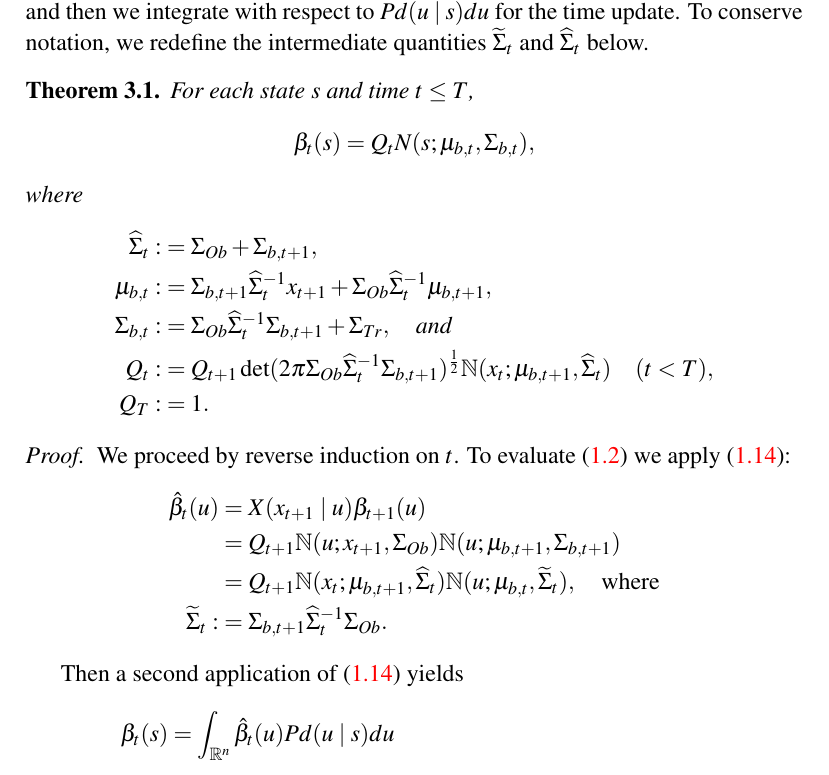
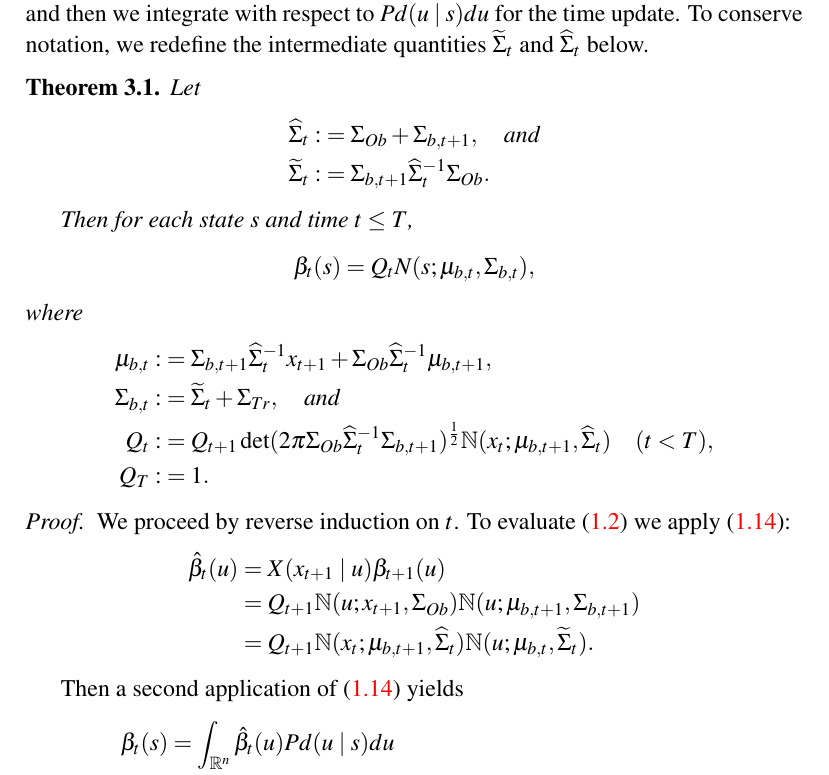
Before and after one commit to dmgoldschmidt/kalman, a LaTeX document (kalman.tex): part of page 6 of 6, cut so that both start at the same text. Compiled offline with pdfLaTeX.

Commit message:
more cleanup of the beta pass

```diff
--- a/kalman.tex
+++ b/kalman.tex
@@ -239,15 +239,20 @@ and then we integrate with respect to $Pd(u\mid s)du$ for the time update.  To c
 we redefine the intermediate quantities $\widetilde{\Sigma}_t$ and $\widehat{\Sigma}_t$ below.
 
 \begin{Thm}\label{beta:1}
-  For each state $s$ and time $t \le T$,
+  Let
+\begin{align*}
+  \widehat{\Sigma}_t :&= \Sigma_{Ob}+\Sigma_{b,t+1},\quad\text{and}\\
+    \widetilde{\Sigma}_t :&= \Sigma_{b,t+1}\widehat{\Sigma}_t^{-1}\Sigma_{Ob}.
+\end{align*}
+
+  Then for each state $s$ and time $t \le T$,
 $$
   \beta_t(s) = Q_tN(s;\mu_{b,t},\Sigma_{b,t}),
 $$
 where
 \begin{align*}
-  \widehat{\Sigma}_t :&= \Sigma_{Ob}+\Sigma_{b,t+1},\\
   \mu_{b,t} :&= \Sigma_{b,t+1}\widehat{\Sigma}_t^{-1}x_{t+1} + \Sigma_{Ob}\widehat{\Sigma}_t^{-1}\mu_{b,t+1},\\
-  \Sigma_{b,t} :&= \Sigma_{Ob}\widehat{\Sigma}_t^{-1}\Sigma_{b,t+1} + \Sigma_{Tr},\quad\text{and}\\
+  \Sigma_{b,t} :&= \widetilde{\Sigma}_t + \Sigma_{Tr},\quad\text{and}\\
   Q_t:&=Q_{t+1}\det(2\pi\Sigma_{Ob}\widehat{\Sigma}_t^{-1}\Sigma_{b,t+1})^{\frac{1}{2}}\N(x_t;\mu_{b,t+1},\widehat{\Sigma}_t)
 \quad(t< T),\\
   Q_T :&= 1.
@@ -259,8 +264,7 @@ where
   \begin{align*}
     \hat{\beta}_t(u) &= X(x_{t+1}\mid u)\beta_{t+1}(u)\\
     &= Q_{t+1}\N(u;x_{t+1},\Sigma_{Ob})\N(u;\mu_{b,t+1},\Sigma_{b,t+1})\\
-    &= Q_{t+1}\N(x_t;\mu_{b,t+1},\widehat{\Sigma}_t)\N(u;\mu_{b,t},\widetilde{\Sigma}_t),\quad\text{where}\\
-    \widetilde{\Sigma}_t :&= \Sigma_{b,t+1}\widehat{\Sigma}_t^{-1}\Sigma_{Ob}.
+    &= Q_{t+1}\N(x_t;\mu_{b,t+1},\widehat{\Sigma}_t)\N(u;\mu_{b,t},\widetilde{\Sigma}_t).
   \end{align*}
 
   Then a second application of \eqref{comp_sq:2} yields
```
